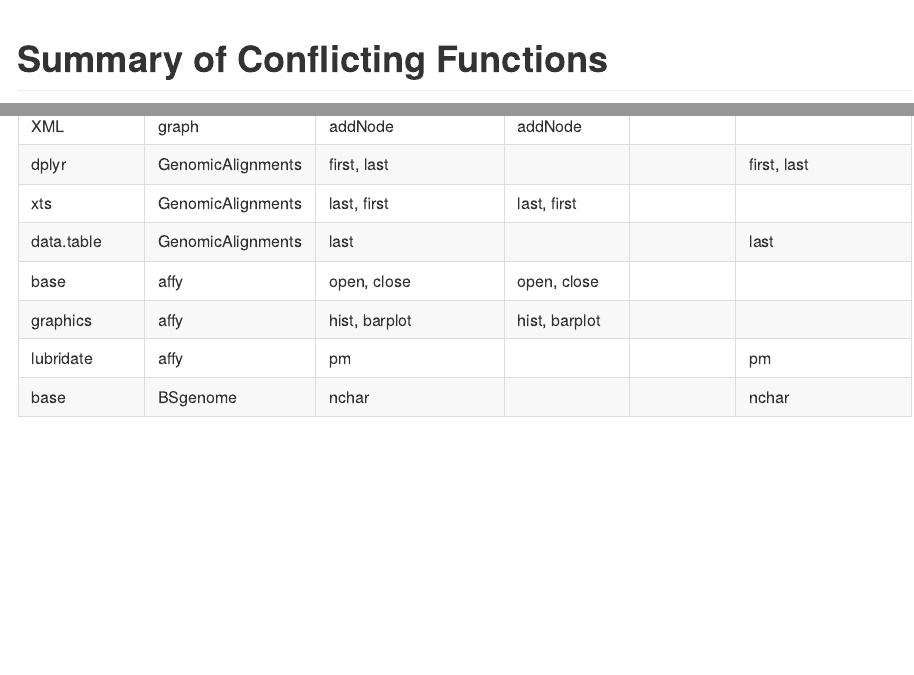
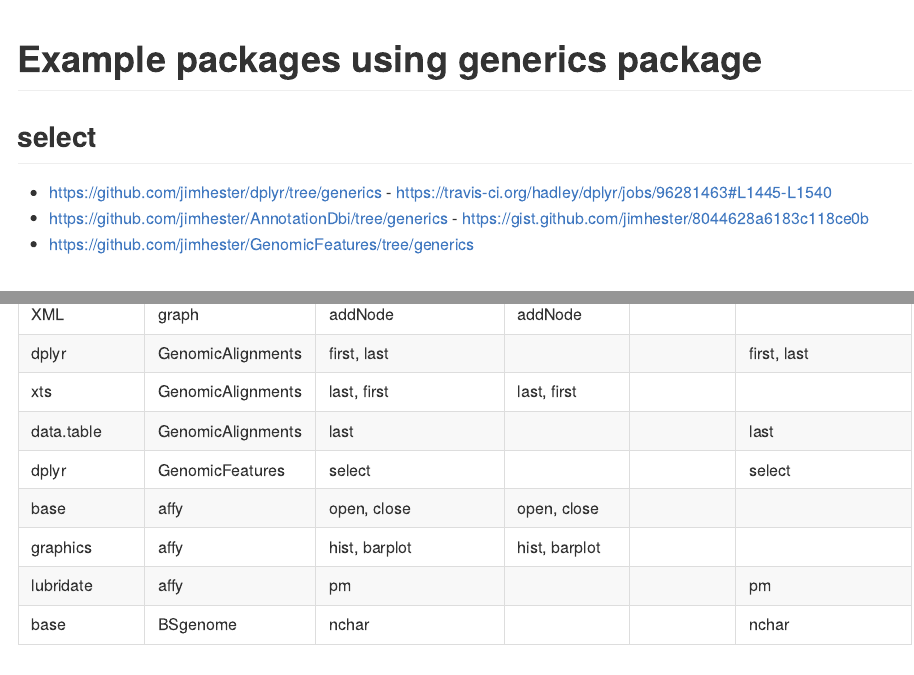
Before and after one commit to Bioconductor/generics, an R Markdown document (README.Rmd): the page in a window 1100 px wide, from its top, and a second part further down, joined at a grey line. The pictures show the output file README.md that the author committed with the source, drawn offline in the style of GitHub; long lines of code are wrapped; badge pictures from the web are left out.

Commit message:
Add example packages and check output links.

````diff
--- a/README.Rmd
+++ b/README.Rmd
@@ -16,6 +16,12 @@
 
 [![Travis-CI Build Status](https://travis-ci.org/Bioconductor/generics.svg?branch=master)](https://travis-ci.org/Bioconductor/generics)
 [![Coverage Status](https://img.shields.io/codecov/c/github/Bioconductor/generics/master.svg)](https://codecov.io/github/Bioconductor/generics?branch=master)
+
+# Example packages using generics package #
+## select ##
+ - https://github.com/jimhester/dplyr/tree/generics - https://travis-ci.org/hadley/dplyr/jobs/96281463#L1445-L1540
+ - https://github.com/jimhester/AnnotationDbi/tree/generics - https://gist.github.com/jimhester/8044628a6183c118ce0b
+ - https://github.com/jimhester/GenomicFeatures/tree/generics
 
 # Summary of Conflicting Functions #
 ```{r}
````
Also changed, not shown: README.md.
